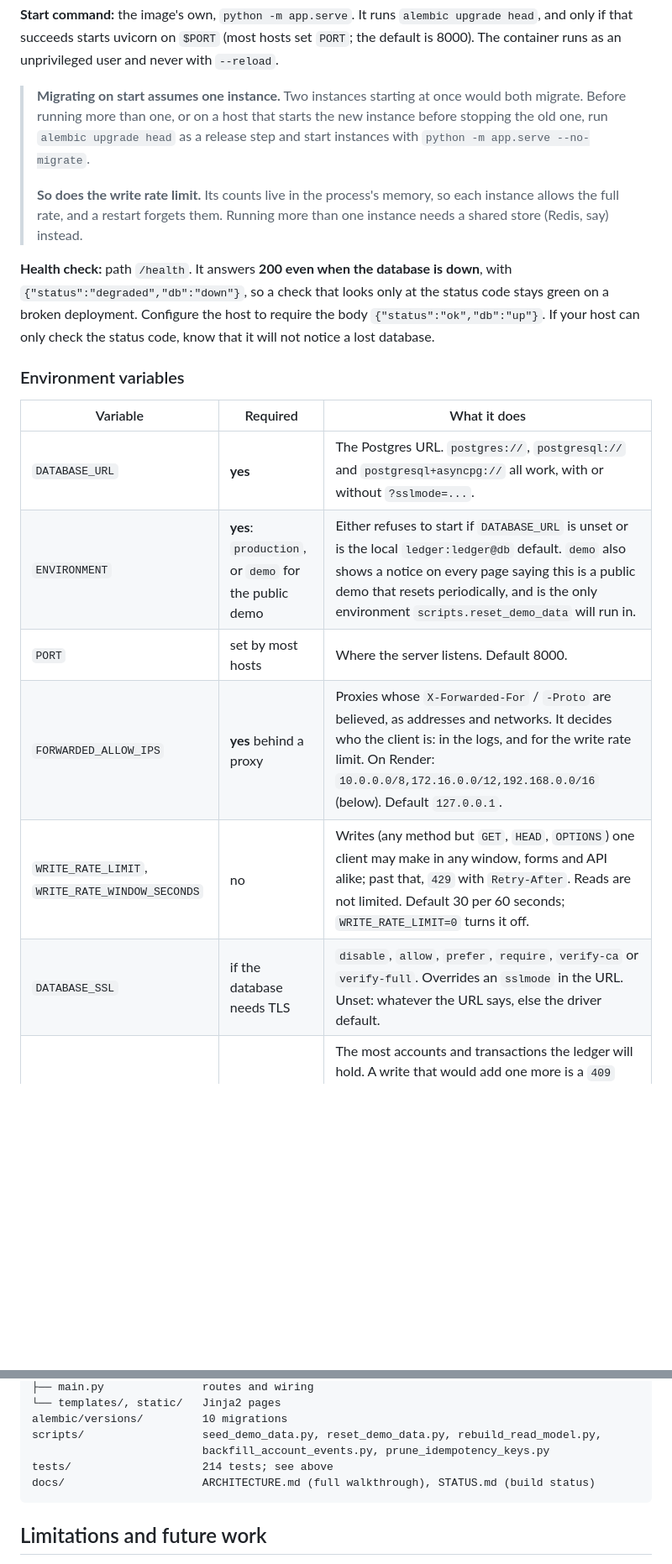
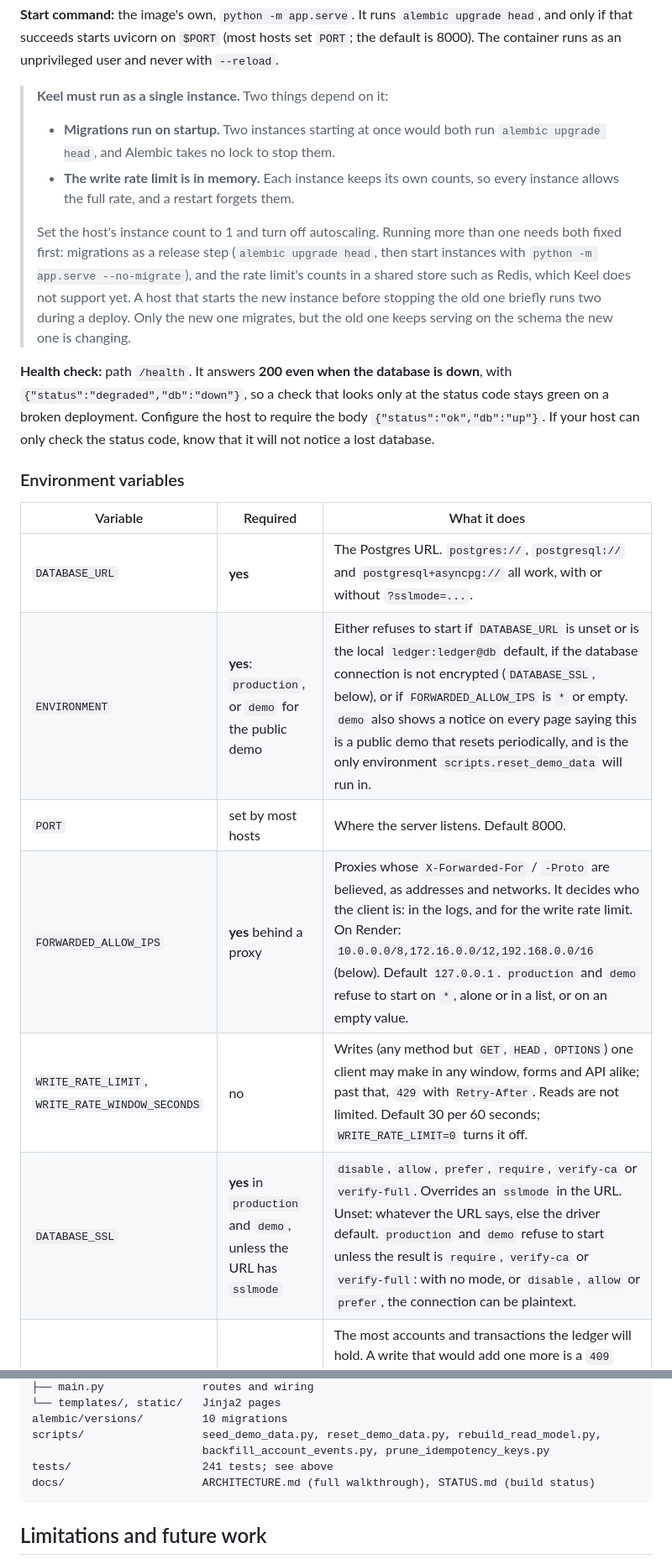
Before and after one commit to Atreyeed02/Keel, a Markdown page: README.md, 2 parts joined by grey strips. Shown at 84% size. Rendered like a GitHub page; blank space fills up the shorter version.

````diff
--- a/README.md
+++ b/README.md
@@ -232,15 +232,22 @@ and are not part of a deployment.
 (most hosts set `PORT`; the default is 8000). The container runs as an
 unprivileged user and never with `--reload`.
 
-> **Migrating on start assumes one instance.** Two instances starting at
-> once would both migrate. Before running more than one, or on a host that
-> starts the new instance before stopping the old one, run
-> `alembic upgrade head` as a release step and start instances with
-> `python -m app.serve --no-migrate`.
+> **Keel must run as a single instance.** Two things depend on it:
 >
-> **So does the write rate limit.** Its counts live in the process's memory,
-> so each instance allows the full rate, and a restart forgets them. Running
-> more than one instance needs a shared store (Redis, say) instead.
+> - **Migrations run on startup.** Two instances starting at once would both
+>   run `alembic upgrade head`, and Alembic takes no lock to stop them.
+> - **The write rate limit is in memory.** Each instance keeps its own
+>   counts, so every instance allows the full rate, and a restart forgets
+>   them.
+>
+> Set the host's instance count to 1 and turn off autoscaling. Running more
+> than one needs both fixed first: migrations as a release step
+> (`alembic upgrade head`, then start instances with
+> `python -m app.serve --no-migrate`), and the rate limit's counts in a
+> shared store such as Redis, which Keel does not support yet. A host that
+> starts the new instance before stopping the old one briefly runs two
+> during a deploy. Only the new one migrates, but the old one keeps serving
+> on the schema the new one is changing.
 
 **Health check:** path `/health`. It answers **200 even when the database
 is down**, with `{"status":"degraded","db":"down"}`, so a check that looks
@@ -253,11 +260,11 @@ check the status code, know that it will not notice a lost database.
 | Variable | Required | What it does |
 |---|---|---|
 | `DATABASE_URL` | **yes** | The Postgres URL. `postgres://`, `postgresql://` and `postgresql+asyncpg://` all work, with or without `?sslmode=...`. |
-| `ENVIRONMENT` | **yes**: `production`, or `demo` for the public demo | Either refuses to start if `DATABASE_URL` is unset or is the local `ledger:ledger@db` default. `demo` also shows a notice on every page saying this is a public demo that resets periodically, and is the only environment `scripts.reset_demo_data` will run in. |
+| `ENVIRONMENT` | **yes**: `production`, or `demo` for the public demo | Either refuses to start if `DATABASE_URL` is unset or is the local `ledger:ledger@db` default, if the database connection is not encrypted (`DATABASE_SSL`, below), or if `FORWARDED_ALLOW_IPS` is `*` or empty. `demo` also shows a notice on every page saying this is a public demo that resets periodically, and is the only environment `scripts.reset_demo_data` will run in. |
 | `PORT` | set by most hosts | Where the server listens. Default 8000. |
-| `FORWARDED_ALLOW_IPS` | **yes** behind a proxy | Proxies whose `X-Forwarded-For` / `-Proto` are believed, as addresses and networks. It decides who the client is: in the logs, and for the write rate limit. On Render: `10.0.0.0/8,172.16.0.0/12,192.168.0.0/16` (below). Default `127.0.0.1`. |
+| `FORWARDED_ALLOW_IPS` | **yes** behind a proxy | Proxies whose `X-Forwarded-For` / `-Proto` are believed, as addresses and networks. It decides who the client is: in the logs, and for the write rate limit. On Render: `10.0.0.0/8,172.16.0.0/12,192.168.0.0/16` (below). Default `127.0.0.1`. `production` and `demo` refuse to start on `*`, alone or in a list, or on an empty value. |
 | `WRITE_RATE_LIMIT`, `WRITE_RATE_WINDOW_SECONDS` | no | Writes (any method but `GET`, `HEAD`, `OPTIONS`) one client may make in any window, forms and API alike; past that, `429` with `Retry-After`. Reads are not limited. Default 30 per 60 seconds; `WRITE_RATE_LIMIT=0` turns it off. |
-| `DATABASE_SSL` | if the database needs TLS | `disable`, `allow`, `prefer`, `require`, `verify-ca` or `verify-full`. Overrides an `sslmode` in the URL. Unset: whatever the URL says, else the driver default. |
+| `DATABASE_SSL` | **yes** in `production` and `demo`, unless the URL has `sslmode` | `disable`, `allow`, `prefer`, `require`, `verify-ca` or `verify-full`. Overrides an `sslmode` in the URL. Unset: whatever the URL says, else the driver default. `production` and `demo` refuse to start unless the result is `require`, `verify-ca` or `verify-full`: with no mode, or `disable`, `allow` or `prefer`, the connection can be plaintext. |
 | `MAX_ACCOUNTS`, `MAX_TRANSACTIONS` | no | The most accounts and transactions the ledger will hold. A write that would add one more is a `409` (`ledger_full`), form or API; replays are still answered. Default 200 and 2000, sized for a 0.5 GB database (below). `0` means no cap, which a real ledger wants. |
 | `MAX_REQUEST_BODY_BYTES` | no | Largest request body accepted; larger is a 413. Default 65536. |
 | `DB_POOL_SIZE`, `DB_MAX_OVERFLOW` | no | Connections per instance, default 5 + 10. Keep the total under your database plan's connection limit. |
@@ -484,7 +515,7 @@ app/
 alembic/versions/         10 migrations
 scripts/                  seed_demo_data.py, reset_demo_data.py, rebuild_read_model.py,
                           backfill_account_events.py, prune_idempotency_keys.py
-tests/                    214 tests; see above
+tests/                    241 tests; see above
 docs/                     ARCHITECTURE.md (full walkthrough), STATUS.md (build status)
 ```
 
````
Also changed, not shown: other parts of README.md (+36 -12 lines).
